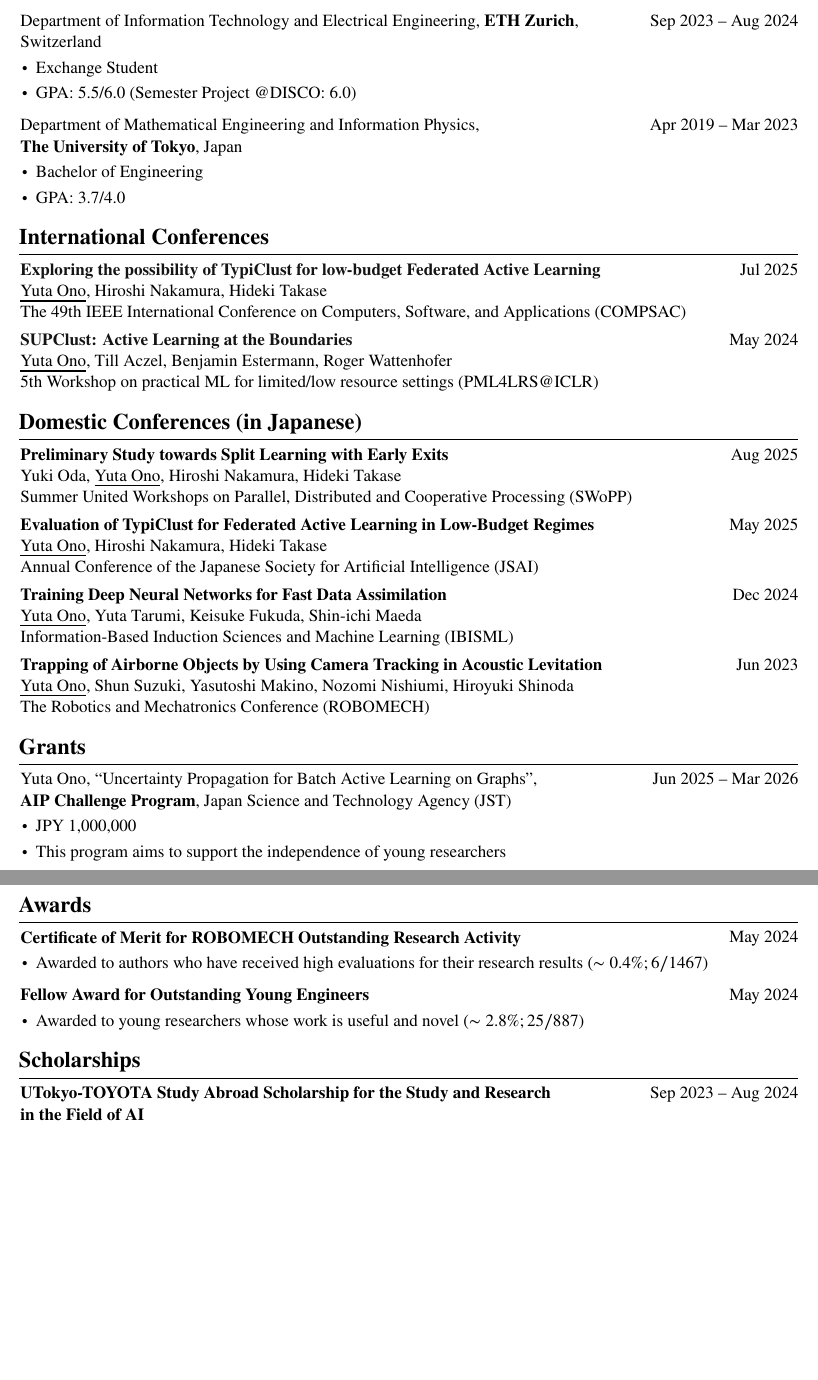
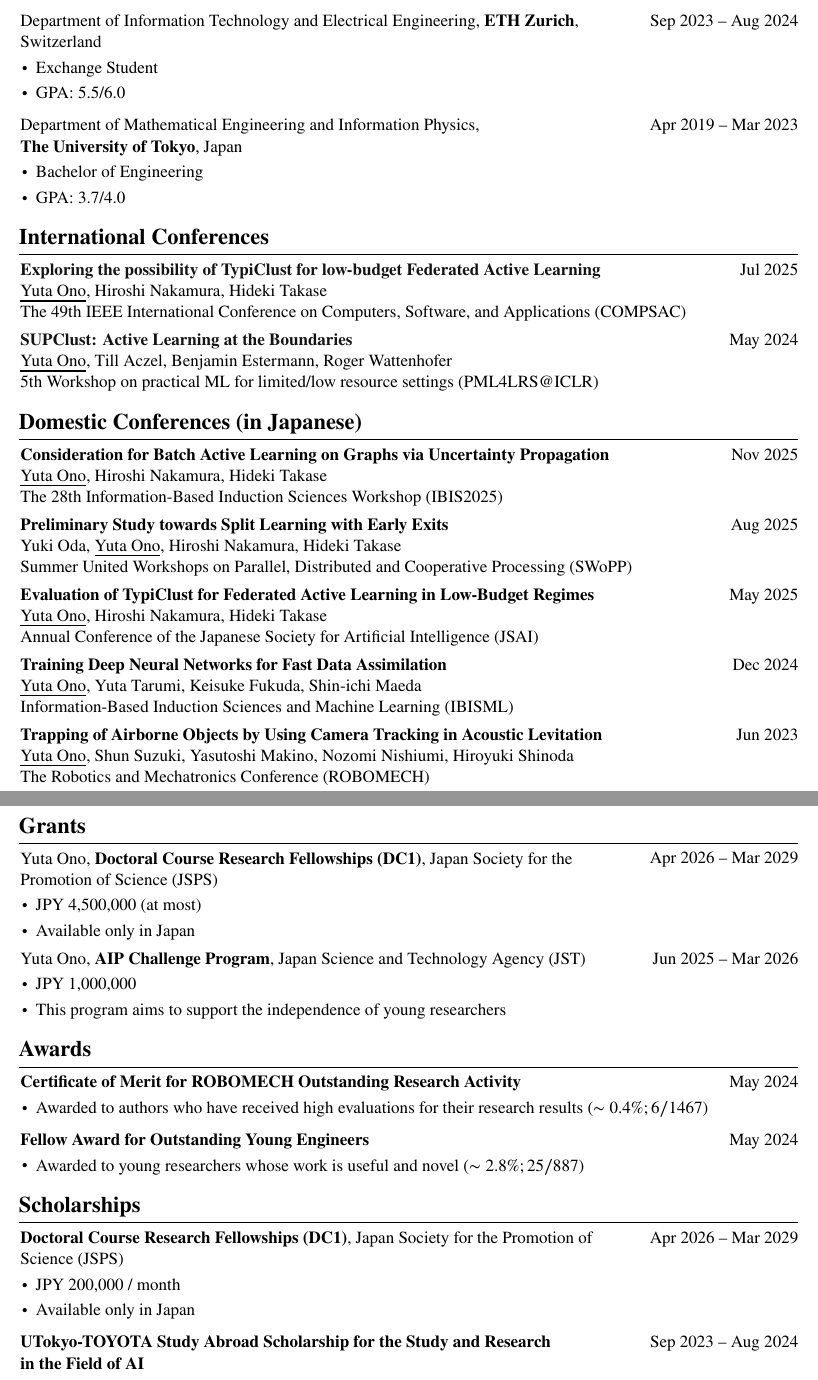
Before and after one commit to yuta0no/curriculum-vitae, a LaTeX document (main.tex): two parts of pages 1 and 2 of 3, joined at a grey line, cut so that both start at the same text, the shorter picture padded with empty space. Compiled offline with XeLaTeX.

Commit message:
add: DC1

```diff
--- a/main.tex
+++ b/main.tex
@@ -191,7 +191,7 @@
     \begin{onecolentry}
       \begin{highlights}
         \item Exchange Student
-        \item GPA: 5.5/6.0 (Semester Project @DISCO: 6.0)
+        \item GPA: 5.5/6.0
       \end{highlights}
     \end{onecolentry}
     \vspace{0.25cm}
@@ -229,6 +229,16 @@
       \end{samepage}
 
     \section{Domestic Conferences (in Japanese)}
+      \begin{samepage}
+        \begin{twocolentry}{Nov 2025}
+          \textbf{Consideration for Batch Active Learning on Graphs via Uncertainty Propagation}
+        \end{twocolentry}
+        \begin{onecolentry}
+          \mbox{\underline{Yuta Ono}}, \mbox{Hiroshi Nakamura}, \mbox{Hideki Takase}\\
+          The 28th Information-Based Induction Sciences Workshop (IBIS2025)
+        \end{onecolentry}
+      \end{samepage}
+      \vspace{0.15cm}
       \begin{samepage}
         \begin{twocolentry}{Aug 2025}
           \textbf{Preliminary Study towards Split Learning with Early Exits}
@@ -271,8 +281,21 @@
 
     \section{Grants}
       \begin{samepage}
+        \begin{twocolentry}{Apr 2026 -- Mar 2029}
+          Yuta Ono, \textbf{Doctoral Course Research Fellowships (DC1)}, Japan Society for the Promotion of Science (JSPS)
+        \end{twocolentry}
+        \vspace{0.10 cm}
+        \begin{onecolentry}
+          \begin{highlights}
+            \item JPY 4,500,000 (at most)
+            \item Available only in Japan
+          \end{highlights}
+        \end{onecolentry}
+      \end{samepage}
+      \vspace{0.15cm}
+      \begin{samepage}
         \begin{twocolentry}{Jun 2025 -- Mar 2026}
-          Yuta Ono, ``Uncertainty Propagation for Batch Active Learning on Graphs'',\\ \textbf{AIP Challenge Program}, Japan Science and Technology Agency (JST)
+          Yuta Ono, \textbf{AIP Challenge Program}, Japan Science and Technology Agency (JST)
         \end{twocolentry}
         \vspace{0.10 cm}
         \begin{onecolentry}
@@ -310,6 +333,19 @@
 
 
     \section{Scholarships}
+      \begin{samepage}
+        \begin{twocolentry}{Apr 2026 -- Mar 2029}
+          \textbf{Doctoral Course Research Fellowships (DC1)}, Japan Society for the Promotion of Science (JSPS)
+        \end{twocolentry}
+        \vspace{0.10 cm}
+        \begin{onecolentry}
+          \begin{highlights}
+            \item JPY 200,000 / month
+            \item Available only in Japan
+          \end{highlights}
+        \end{onecolentry}
+      \end{samepage}
+      \vspace{0.25cm}
       \begin{samepage}
         \begin{twocolentry}{Sep 2023 -- Aug 2024}
           \textbf{UTokyo-TOYOTA Study Abroad Scholarship for the Study and Research\\in the Field of AI}
```
Also changed, not shown: out/achievement_ja.pdf, out/main.pdf.
